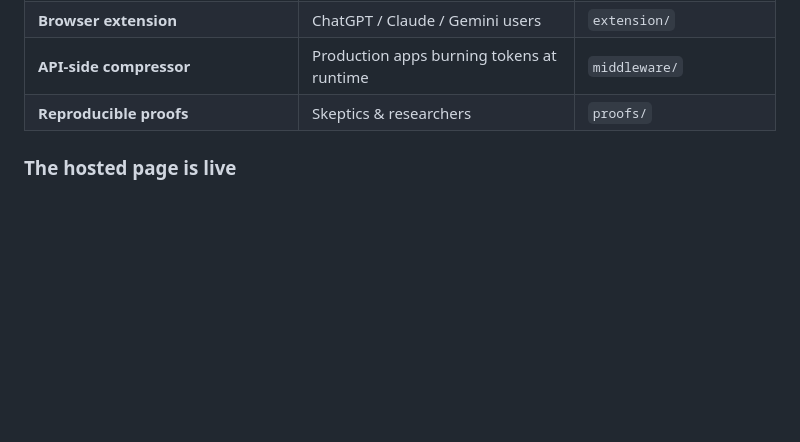
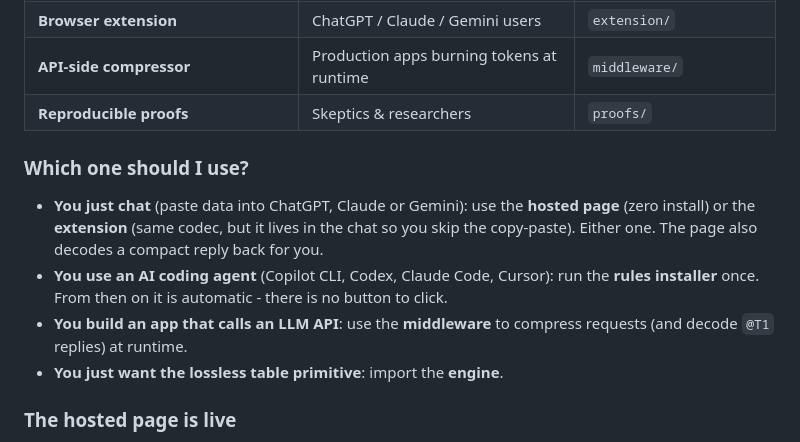
Before and after one commit to sethiramicrosoft/tokencodec, a Markdown page: README.md, the part around the change. GitHub-like rendering; blank space fills up the shorter version.

Commit message:
Add a 'which one should I use' guide to the README
Resolve the overlap between the hosted page, the extension, the rules installer
and the middleware: a four-line decision guide mapping each path to chat users,
AI-coding-agent users, app builders and engine importers.

```diff
--- a/README.md
+++ b/README.md
@@ -125,6 +125,17 @@ runtime**, use the `middleware/` compressor - same ideas, different place.
 | **Browser extension** | ChatGPT / Claude / Gemini users | `extension/` |
 | **API-side compressor** | Production apps burning tokens at runtime | `middleware/` |
 | **Reproducible proofs** | Skeptics & researchers | `proofs/` |
+
+### Which one should I use?
+
+- **You just chat** (paste data into ChatGPT, Claude or Gemini): use the **hosted page**
+  (zero install) or the **extension** (same codec, but it lives in the chat so you skip
+  the copy-paste). Either one. The page also decodes a compact reply back for you.
+- **You use an AI coding agent** (Copilot CLI, Codex, Claude Code, Cursor): run the
+  **rules installer** once. From then on it is automatic - there is no button to click.
+- **You build an app that calls an LLM API**: use the **middleware** to compress requests
+  (and decode `@T1` replies) at runtime.
+- **You just want the lossless table primitive**: import the **engine**.
 
 ### The hosted page is live
 
```
